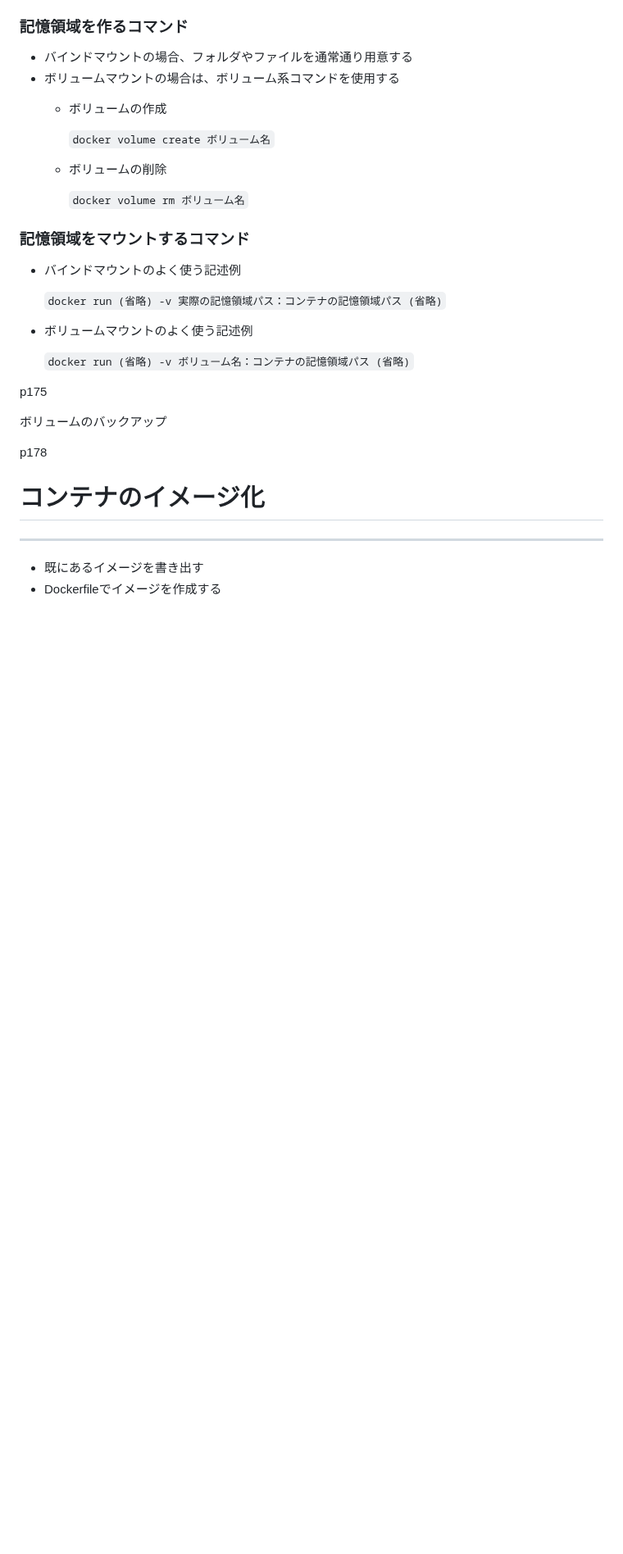
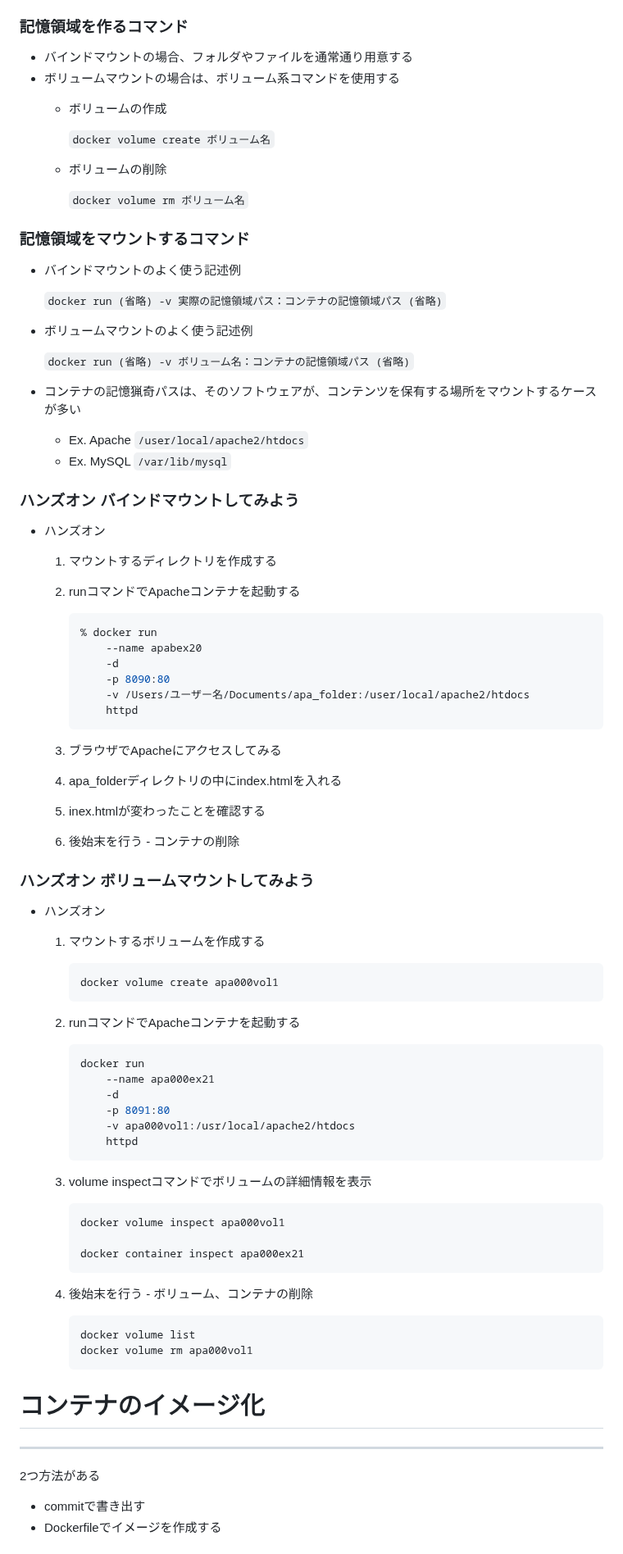
Before and after one commit to Ryutaro-horiuchi/self-development, a Markdown page: docker/Docker & Kubernetesのきほんのきほん /Chapter6 応用的なコンテナの使い方を身につけよう.md, the part around one of its changes. Shown at 82% size. Drawn GitHub-style; blank space fills up the shorter version.

Commit message:
Docker & Kubernetesのきほんのきほん7-8日目

````diff
--- a/docker/Docker & Kubernetesのきほんのきほん /Chapter6 応用的なコンテナの使い方を身につけよう.md
+++ b/docker/Docker & Kubernetesのきほんのきほん /Chapter6 応用的なコンテナの使い方を身につけよう.md
@@ -98,16 +102,71 @@ Dockerに記憶領域をマウントするには2種類の方法がある
 
     `docker run (省略) -v ボリューム名：コンテナの記憶領域パス (省略)`
 
+- コンテナの記憶猟奇パスは、そのソフトウェアが、コンテンツを保有する場所をマウントするケースが多い
+    - Ex. Apache `/user/local/apache2/htdocs`
+    - Ex. MySQL `/var/lib/mysql`
 
-p175
+### ハンズオン バインドマウントしてみよう
 
-ボリュームのバックアップ
+- ハンズオン
+    1. マウントするディレクトリを作成する
+    2. runコマンドでApacheコンテナを起動する
 
-p178
+        ```bash
+        % docker run
+        	--name apabex20
+        	-d
+        	-p 8090:80
+        	-v /Users/ユーザー名/Documents/apa_folder:/user/local/apache2/htdocs
+        	httpd
+        ```
+
+    3. ブラウザでApacheにアクセスしてみる
+    4. apa_folderディレクトリの中にindex.htmlを入れる
+    5. inex.htmlが変わったことを確認する
+    6. 後始末を行う - コンテナの削除
+
+### ハンズオン ボリュームマウントしてみよう
+
+- ハンズオン
+    1. マウントするボリュームを作成する
+
+        ```bash
+        docker volume create apa000vol1
+        ```
+
+    2. runコマンドでApacheコンテナを起動する
+
+        ```bash
+        docker run
+        	--name apa000ex21
+        	-d
+        	-p 8091:80
+        	-v apa000vol1:/usr/local/apache2/htdocs
+        	httpd
+        ```
+
+    3. volume inspectコマンドでボリュームの詳細情報を表示
+
+        ```bash
+        docker volume inspect apa000vol1
+
+        docker container inspect apa000ex21
+        ```
+
+    4. 後始末を行う - ボリューム、コンテナの削除
+
+        ```bash
+        docker volume list
+        docker volume rm apa000vol1
+        ```
+
 
 # コンテナのイメージ化
 
 ---
 
-- 既にあるイメージを書き出す
+2つ方法がある
+
+- commitで書き出す
 - Dockerfileでイメージを作成する
````
Also changed, not shown: other parts of docker/Docker & Kubernetesのきほんのきほん /Chapter6 応用的なコンテナの使い方を身につけよう.md (+123 -6 lines).
